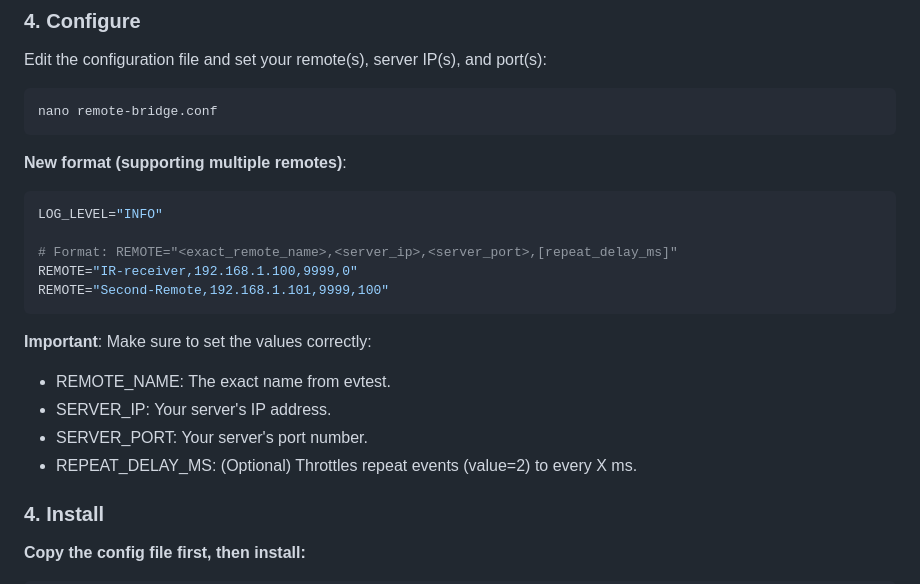
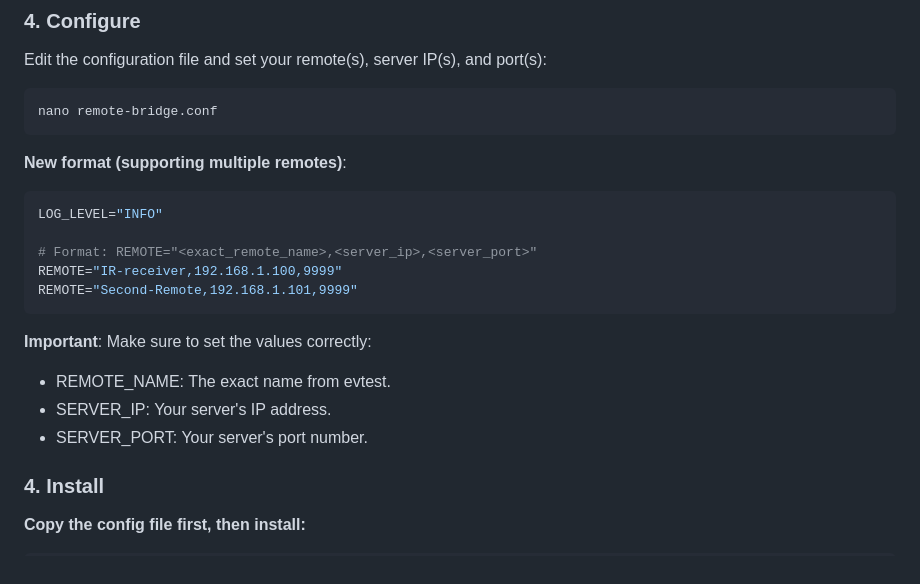
Before and after one commit to designer-living/pi-zero-remote-bridge, a Markdown page: README.md, the part around the change. Rendered like a GitHub page.

Commit message:
Update README with new remote format
Removed optional repeat delay from configuration format.

````diff
--- a/README.md
+++ b/README.md
@@ -95,16 +95,15 @@ nano remote-bridge.conf
 ```conf
 LOG_LEVEL="INFO"
 
-# Format: REMOTE="<exact_remote_name>,<server_ip>,<server_port>,[repeat_delay_ms]"
-REMOTE="IR-receiver,192.168.1.100,9999,0"
-REMOTE="Second-Remote,192.168.1.101,9999,100"
+# Format: REMOTE="<exact_remote_name>,<server_ip>,<server_port>"
+REMOTE="IR-receiver,192.168.1.100,9999"
+REMOTE="Second-Remote,192.168.1.101,9999"
 ```
 
 **Important**: Make sure to set the values correctly:
 - REMOTE_NAME: The exact name from evtest.
 - SERVER_IP: Your server's IP address.
 - SERVER_PORT: Your server's port number.
-- REPEAT_DELAY_MS: (Optional) Throttles repeat events (value=2) to every X ms.
 
 ### 4. Install
 **Copy the config file first, then install:**
````
